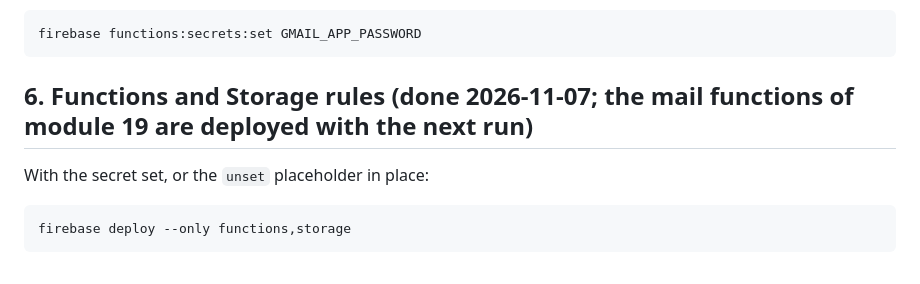
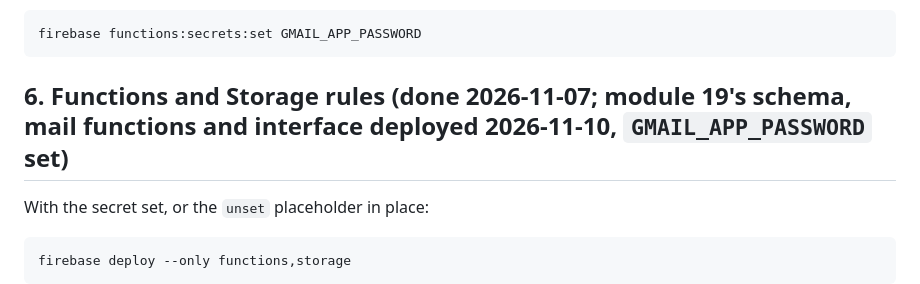
Before and after one commit to idogolan4955/BASIS-INC, a Markdown page: docs/GO_LIVE.md, the part around the change. Rendered like a GitHub page.

Commit message:
GO_LIVE: module 19 deployed; the mailbox waits for Connect
Co-Authored-By: Claude Opus 5.5 <noreply@anthropic.com>

````diff
--- a/docs/GO_LIVE.md
+++ b/docs/GO_LIVE.md
@@ -78,7 +78,7 @@ then the placeholder `unset` lets the functions deploy:
 firebase functions:secrets:set GMAIL_APP_PASSWORD
 ```
 
-## 6. Functions and Storage rules (done 2026-11-07; the mail functions of module 19 are deployed with the next run)
+## 6. Functions and Storage rules (done 2026-11-07; module 19's schema, mail functions and interface deployed 2026-11-10, `GMAIL_APP_PASSWORD` set)
 
 With the secret set, or the `unset` placeholder in place:
 
````
Also changed, not shown: docs/IMPLEMENTATION_PLAN.md (+1 -1 lines).
